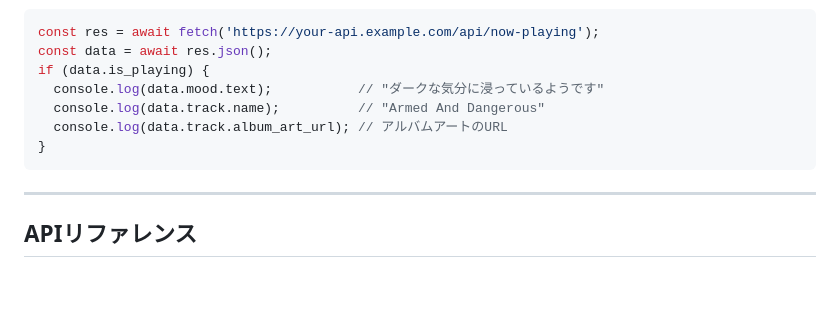
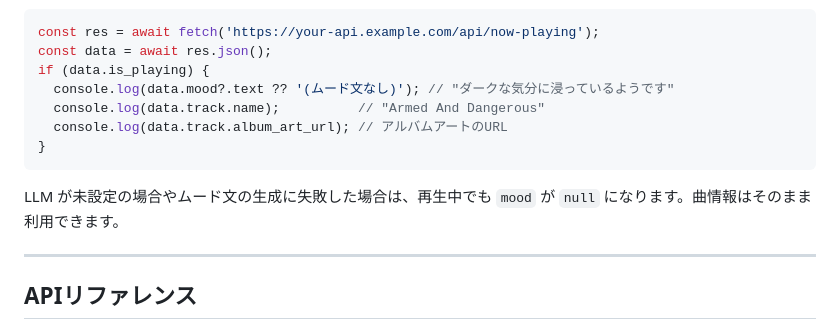
Before and after one commit to Sh1n1230/SpotifyEmbedded, a Markdown page: README.md, the part around the change. GitHub-like rendering; blank space fills up the shorter version.

Commit message:
docs: handle missing mood in the JSON usage example
Avoid a TypeError when playback is active but mood is null. Explain the nullable response and update the changelog. Prepared with Codex assistance.

````diff
--- a/README.md
+++ b/README.md
@@ -246,11 +246,13 @@ npm run dev        # http://localhost:3000
 const res = await fetch('https://your-api.example.com/api/now-playing');
 const data = await res.json();
 if (data.is_playing) {
-  console.log(data.mood.text);           // "ダークな気分に浸っているようです"
+  console.log(data.mood?.text ?? '(ムード文なし)'); // "ダークな気分に浸っているようです"
   console.log(data.track.name);          // "Armed And Dangerous"
   console.log(data.track.album_art_url); // アルバムアートのURL
 }
 ```
+
+LLM が未設定の場合やムード文の生成に失敗した場合は、再生中でも `mood` が `null` になります。曲情報はそのまま利用できます。
 
 ---
 
````
Also changed, not shown: CHANGELOG.md (+4 -0 lines).
